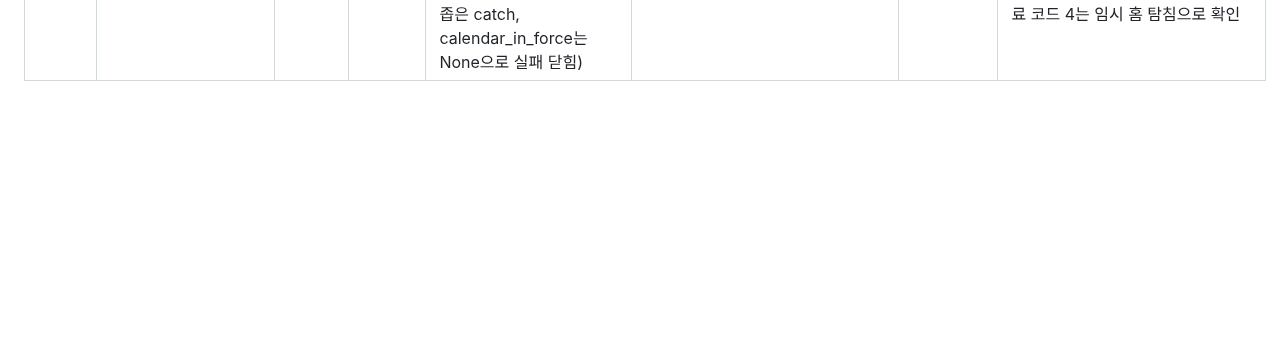
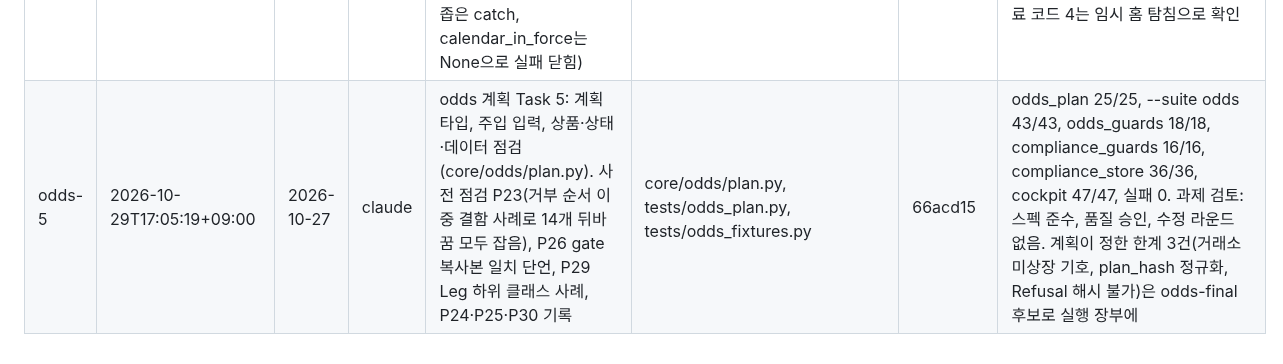
Before and after one commit to xkg4real/tradegen, a Markdown page: LEDGER.md, the part around the change. Rendered like a GitHub page; blank space fills up the shorter version.

```diff
--- a/LEDGER.md
+++ b/LEDGER.md
@@ -20,3 +20,4 @@ Claude와 GPT가 끝낸 작업을 한 줄씩 쌓는 기록입니다. 같은 작
 | odds-2 | 2026-10-29T15:17:12+09:00 | 2026-10-27 | claude | odds 계획 Task 2: venues 파서가 odds 키 lot, min_order, fee_extras, tick_ladder와 출처를 읽고 잘못된 값은 거부. 사전 점검 P9(경로 이름 16개 grep), P10(정수 키 거부 2줄) 적용 | core/compliance/rules.py, tests/compliance_tables.py | bd6a51e | compliance_tables 69/69, compliance_gate 49/49, compliance_cli 36/36, compliance_guards 16/16, compliance_store 29/29, odds_guards 18/18, cockpit 47/47, --suite compliance 331/331(개발자 모드, 계획 329/331 2 미실행, G3-1). 과제 검토: 스펙 준수, 품질 승인, 수정 라운드 없음. 사소한 지적 2건은 odds-final로 |
 | odds-3 | 2026-10-29T15:33:02+09:00 | 2026-10-27 | claude | odds 계획 Task 3: 배포용 core/odds/venues.yaml에 출처가 붙은 lot, min_order, KRX 주식 호가 단위 사다리 추가와 연구 문서 줄 대조 테스트. 사전 점검 P14 기록, P15 검토로 남김, P16 Deferred minor | core/odds/venues.yaml, tests/compliance_tables.py | f37661c | compliance_tables 70/70, gate 49/49, cli 36/36, guards 16/16, store 29/29, cockpit 47/47, --suite compliance 332/332(개발자 모드, 계획 330/332 2 미실행, G3-1), venues sha256 283c143f...a042a 계획과 같음. 과제 검토: 스펙 준수, 품질 승인, 수정 라운드 없음 |
 | odds-4 | 2026-10-29T16:40:13+09:00 | 2026-10-27 | claude | odds 계획 Task 4: 컴플라이언스 도우미 calendar_in_force, grey_rows, 공개 서명 홈 픽스처. 검토 수정 1회: 계획 코드가 모든 예외를 'log'로 바꿔 --check가 0~3으로 끝날 수 있던 것을 스펙 5.4대로 고침(_calendar_approval은 좁은 catch, calendar_in_force는 None으로 실패 닫힘) | core/compliance/owner.py, core/compliance/gate.py, core/compliance/rules.py, tests/compliance_fixtures.py, tests/compliance_store.py, tests/compliance_gate.py | 46fed98, 07bb309 | compliance_store 36/36, gate 51/51, cli 36/36, owner 52/52, signer 38/38, guards 16/16, odds_guards 18/18, cockpit 47/47, --suite compliance 341/341(개발자 모드, 계획 339/341 2 미실행, G3-1). 재검토 CLEAN. 내부 오류에서 --check 종료 코드 4는 임시 홈 탐침으로 확인 |
+| odds-5 | 2026-10-29T17:05:19+09:00 | 2026-10-27 | claude | odds 계획 Task 5: 계획 타입, 주입 입력, 상품·상태·데이터 점검(core/odds/plan.py). 사전 점검 P23(거부 순서 이중 결함 사례로 14개 뒤바꿈 모두 잡음), P26 gate 복사본 일치 단언, P29 Leg 하위 클래스 사례, P24·P25·P30 기록 | core/odds/plan.py, tests/odds_plan.py, tests/odds_fixtures.py | 66acd15 | odds_plan 25/25, --suite odds 43/43, odds_guards 18/18, compliance_guards 16/16, compliance_store 36/36, cockpit 47/47, 실패 0. 과제 검토: 스펙 준수, 품질 승인, 수정 라운드 없음. 계획이 정한 한계 3건(거래소 미상장 기호, plan_hash 정규화, Refusal 해시 불가)은 odds-final 후보로 실행 장부에 |
```
Also changed, not shown: CURRENT.md (+13 -12 lines).
